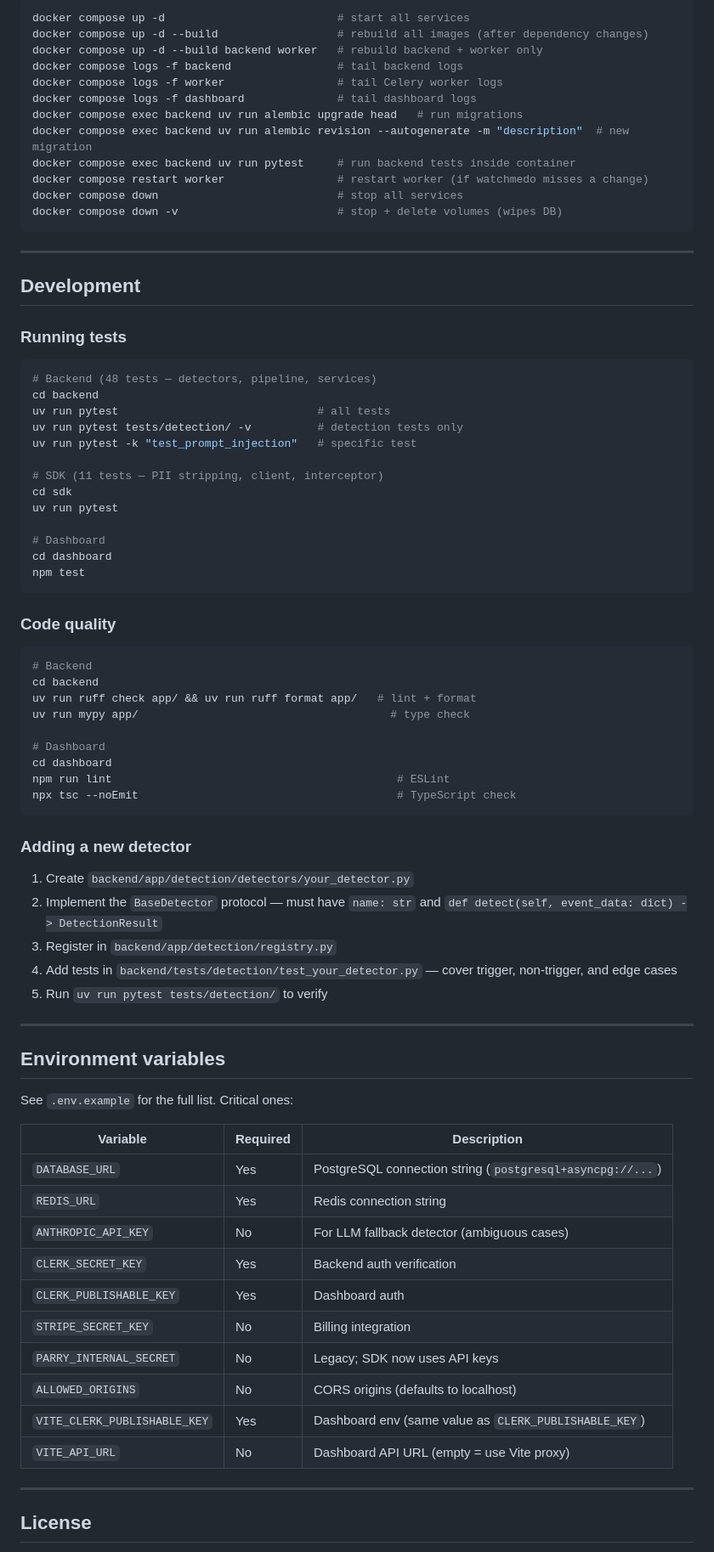
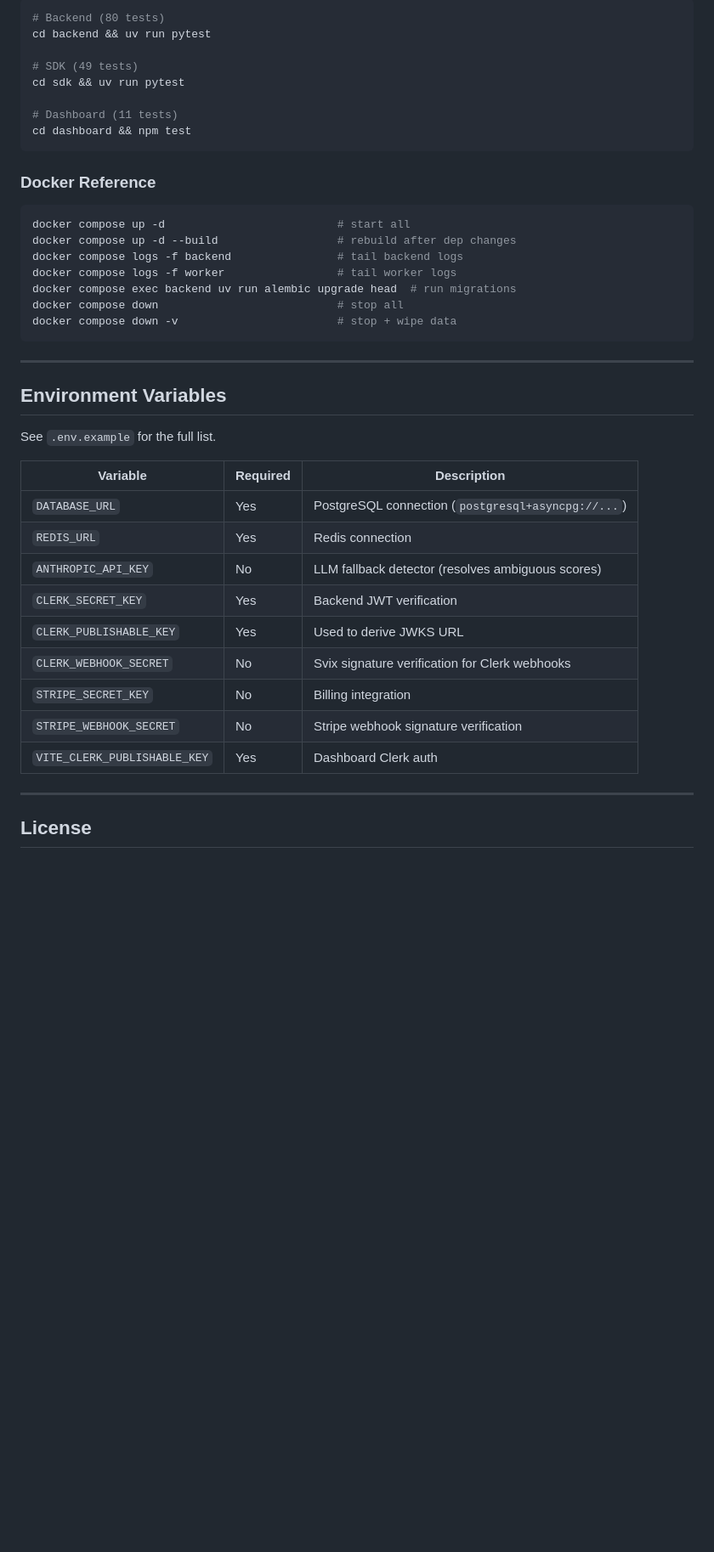
Before and after one commit to smhasan94/parry, a Markdown page: README.md, the part around one of its changes. Shown at 85% size. Drawn GitHub-style; blank space fills up the shorter version.

Commit message:
rewrite project README with architecture overview, technical deep dive, and setup guide

````diff
--- a/README.md
+++ b/README.md
@@ -358,81 +381,44 @@ response = client.chat.completions.create(
 
 ```bash
-docker compose up -d                          # start all services
-docker compose up -d --build                  # rebuild all images (after dependency changes)
-docker compose up -d --build backend worker   # rebuild backend + worker only
+# Backend (80 tests)
+cd backend && uv run pytest
+
+# SDK (49 tests)
+cd sdk && uv run pytest
+
+# Dashboard (11 tests)
+cd dashboard && npm test
+```
+
+### Docker Reference
+
+```bash
+docker compose up -d                          # start all
+docker compose up -d --build                  # rebuild after dep changes
 docker compose logs -f backend                # tail backend logs
-docker compose logs -f worker                 # tail Celery worker logs
-docker compose logs -f dashboard              # tail dashboard logs
-docker compose exec backend uv run alembic upgrade head   # run migrations
-docker compose exec backend uv run alembic revision --autogenerate -m "description"  # new migration
-docker compose exec backend uv run pytest     # run backend tests inside container
-docker compose restart worker                 # restart worker (if watchmedo misses a change)
-docker compose down                           # stop all services
-docker compose down -v                        # stop + delete volumes (wipes DB)
+docker compose logs -f worker                 # tail worker logs
+docker compose exec backend uv run alembic upgrade head  # run migrations
+docker compose down                           # stop all
+docker compose down -v                        # stop + wipe data
 ```
 
 ---
 
-## Development
+## Environment Variables
 
-### Running tests
-
-```bash
-# Backend (48 tests — detectors, pipeline, services)
-cd backend
-uv run pytest                              # all tests
-uv run pytest tests/detection/ -v          # detection tests only
-uv run pytest -k "test_prompt_injection"   # specific test
-
-# SDK (11 tests — PII stripping, client, interceptor)
-cd sdk
-uv run pytest
-
-# Dashboard
-cd dashboard
-npm test
-```
-
-### Code quality
-
-```bash
-# Backend
-cd backend
-uv run ruff check app/ && uv run ruff format app/   # lint + format
-uv run mypy app/                                      # type check
-
-# Dashboard
-cd dashboard
-npm run lint                                           # ESLint
-npx tsc --noEmit                                       # TypeScript check
-```
-
-### Adding a new detector
-
-1. Create `backend/app/detection/detectors/your_detector.py`
-2. Implement the `BaseDetector` protocol — must have `name: str` and `def detect(self, event_data: dict) -> DetectionResult`
-3. Register in `backend/app/detection/registry.py`
-4. Add tests in `backend/tests/detection/test_your_detector.py` — cover trigger, non-trigger, and edge cases
-5. Run `uv run pytest tests/detection/` to verify
-
----
-
-## Environment variables
-
-See `.env.example` for the full list. Critical ones:
+See `.env.example` for the full list.
 
 | Variable | Required | Description |
 |---|---|---|
-| `DATABASE_URL` | Yes | PostgreSQL connection string (`postgresql+asyncpg://...`) |
-| `REDIS_URL` | Yes | Redis connection string |
-| `ANTHROPIC_API_KEY` | No | For LLM fallback detector (ambiguous cases) |
-| `CLERK_SECRET_KEY` | Yes | Backend auth verification |
-| `CLERK_PUBLISHABLE_KEY` | Yes | Dashboard auth |
+| `DATABASE_URL` | Yes | PostgreSQL connection (`postgresql+asyncpg://...`) |
+| `REDIS_URL` | Yes | Redis connection |
+| `ANTHROPIC_API_KEY` | No | LLM fallback detector (resolves ambiguous scores) |
+| `CLERK_SECRET_KEY` | Yes | Backend JWT verification |
+| `CLERK_PUBLISHABLE_KEY` | Yes | Used to derive JWKS URL |
+| `CLERK_WEBHOOK_SECRET` | No | Svix signature verification for Clerk webhooks |
 | `STRIPE_SECRET_KEY` | No | Billing integration |
-| `PARRY_INTERNAL_SECRET` | No | Legacy; SDK now uses API keys |
-| `ALLOWED_ORIGINS` | No | CORS origins (defaults to localhost) |
-| `VITE_CLERK_PUBLISHABLE_KEY` | Yes | Dashboard env (same value as `CLERK_PUBLISHABLE_KEY`) |
-| `VITE_API_URL` | No | Dashboard API URL (empty = use Vite proxy) |
+| `STRIPE_WEBHOOK_SECRET` | No | Stripe webhook signature verification |
+| `VITE_CLERK_PUBLISHABLE_KEY` | Yes | Dashboard Clerk auth |
 
 ---
 
````
Also changed, not shown: other parts of README.md (+250 -227 lines).
